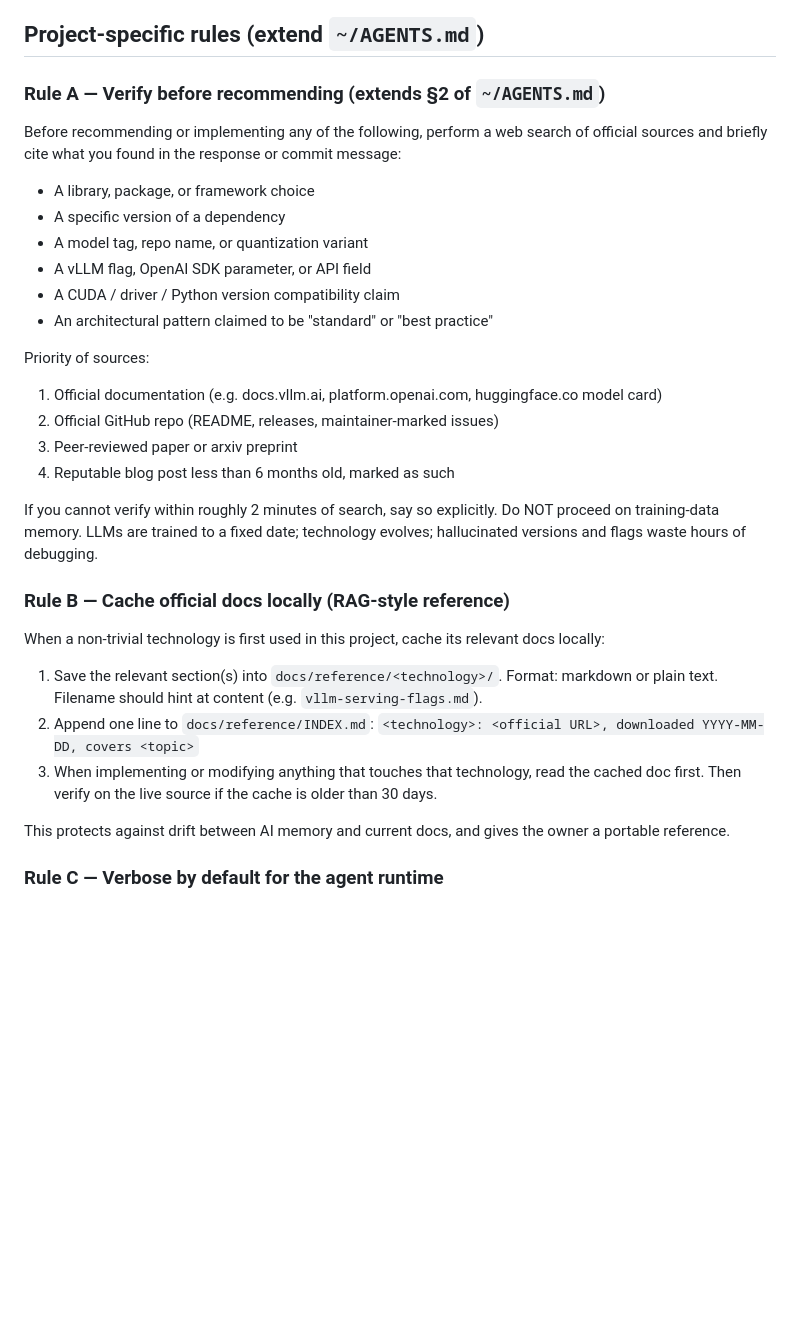
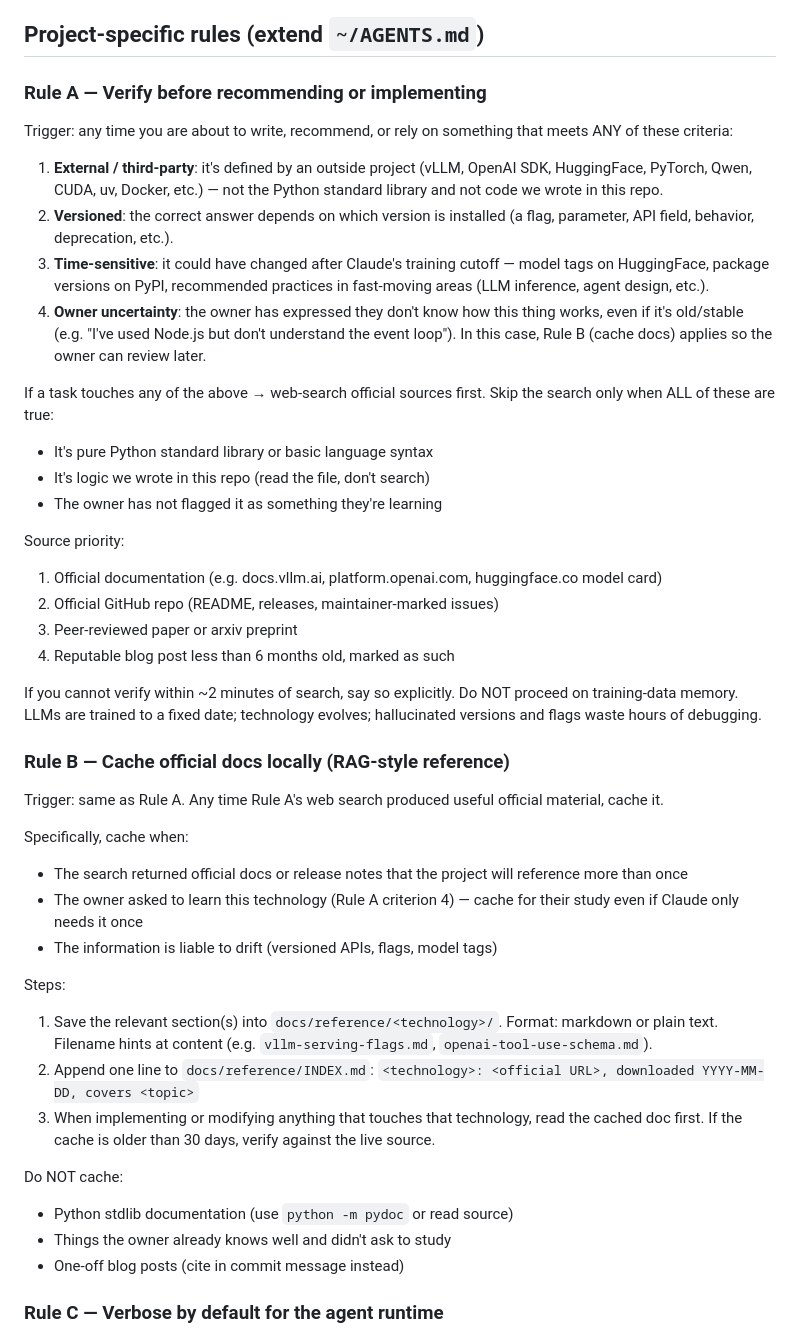
Before and after one commit to VincentTLe/coding-agent, a Markdown page: AGENTS.md, the part around the change. Rendered like a GitHub page; blank space fills up the shorter version.

Commit message:
Refine Rule A/B triggers: replace 'non-trivial' with concrete criteria

```diff
--- a/AGENTS.md
+++ b/AGENTS.md
@@ -20,35 +20,47 @@ This file adds project-specific context and three project-specific rules.
 
 ## Project-specific rules (extend `~/AGENTS.md`)
 
-### Rule A — Verify before recommending (extends §2 of `~/AGENTS.md`)
+### Rule A — Verify before recommending or implementing
 
-Before recommending or implementing any of the following, perform a web search of official sources and briefly cite what you found in the response or commit message:
+Trigger: any time you are about to write, recommend, or rely on something that meets ANY of these criteria:
 
-- A library, package, or framework choice
-- A specific version of a dependency
-- A model tag, repo name, or quantization variant
-- A vLLM flag, OpenAI SDK parameter, or API field
-- A CUDA / driver / Python version compatibility claim
-- An architectural pattern claimed to be "standard" or "best practice"
+1. **External / third-party**: it's defined by an outside project (vLLM, OpenAI SDK, HuggingFace, PyTorch, Qwen, CUDA, uv, Docker, etc.) — not the Python standard library and not code we wrote in this repo.
+2. **Versioned**: the correct answer depends on which version is installed (a flag, parameter, API field, behavior, deprecation, etc.).
+3. **Time-sensitive**: it could have changed after Claude's training cutoff — model tags on HuggingFace, package versions on PyPI, recommended practices in fast-moving areas (LLM inference, agent design, etc.).
+4. **Owner uncertainty**: the owner has expressed they don't know how this thing works, even if it's old/stable (e.g. "I've used Node.js but don't understand the event loop"). In this case, Rule B (cache docs) applies so the owner can review later.
 
-Priority of sources:
+If a task touches any of the above → web-search official sources first. Skip the search only when ALL of these are true:
+- It's pure Python standard library or basic language syntax
+- It's logic we wrote in this repo (read the file, don't search)
+- The owner has not flagged it as something they're learning
+
+Source priority:
 1. Official documentation (e.g. docs.vllm.ai, platform.openai.com, huggingface.co model card)
 2. Official GitHub repo (README, releases, maintainer-marked issues)
 3. Peer-reviewed paper or arxiv preprint
 4. Reputable blog post less than 6 months old, marked as such
 
-If you cannot verify within roughly 2 minutes of search, say so explicitly. Do NOT proceed on training-data memory. LLMs are trained to a fixed date; technology evolves; hallucinated versions and flags waste hours of debugging.
+If you cannot verify within ~2 minutes of search, say so explicitly. Do NOT proceed on training-data memory. LLMs are trained to a fixed date; technology evolves; hallucinated versions and flags waste hours of debugging.
 
 ### Rule B — Cache official docs locally (RAG-style reference)
 
-When a non-trivial technology is first used in this project, cache its relevant docs locally:
+Trigger: same as Rule A. Any time Rule A's web search produced useful official material, cache it.
 
-1. Save the relevant section(s) into `docs/reference/<technology>/`. Format: markdown or plain text. Filename should hint at content (e.g. `vllm-serving-flags.md`).
+Specifically, cache when:
+- The search returned official docs or release notes that the project will reference more than once
+- The owner asked to learn this technology (Rule A criterion 4) — cache for their study even if Claude only needs it once
+- The information is liable to drift (versioned APIs, flags, model tags)
+
+Steps:
+1. Save the relevant section(s) into `docs/reference/<technology>/`. Format: markdown or plain text. Filename hints at content (e.g. `vllm-serving-flags.md`, `openai-tool-use-schema.md`).
 2. Append one line to `docs/reference/INDEX.md`:
    `<technology>: <official URL>, downloaded YYYY-MM-DD, covers <topic>`
-3. When implementing or modifying anything that touches that technology, read the cached doc first. Then verify on the live source if the cache is older than 30 days.
+3. When implementing or modifying anything that touches that technology, read the cached doc first. If the cache is older than 30 days, verify against the live source.
 
-This protects against drift between AI memory and current docs, and gives the owner a portable reference.
+Do NOT cache:
+- Python stdlib documentation (use `python -m pydoc` or read source)
+- Things the owner already knows well and didn't ask to study
+- One-off blog posts (cite in commit message instead)
 
 ### Rule C — Verbose by default for the agent runtime
 
```
